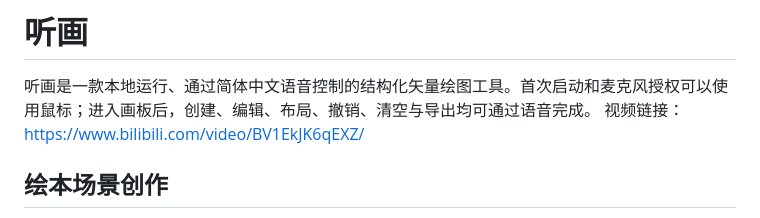
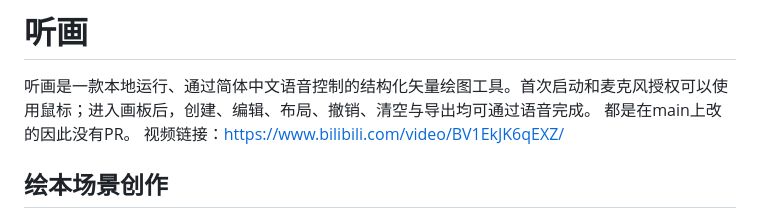
Before and after one commit to wake233/dabingjuannrou, a Markdown page: README.md, the part around the change. Rendered like a GitHub page.

```diff
--- a/README.md
+++ b/README.md
@@ -1,6 +1,7 @@
 # 听画
 
 听画是一款本地运行、通过简体中文语音控制的结构化矢量绘图工具。首次启动和麦克风授权可以使用鼠标；进入画板后，创建、编辑、布局、撤销、清空与导出均可通过语音完成。
+都是在main上改的因此没有PR。
 视频链接：https://www.bilibili.com/video/BV1EkJK6qEXZ/
 
 ## 绘本场景创作
```
